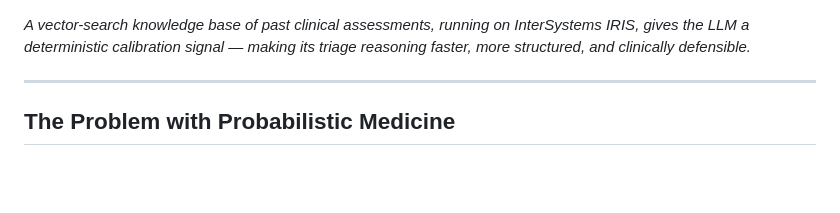
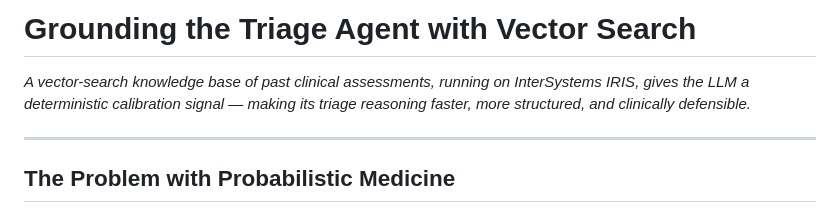
Before and after one commit to musketeers-br/TriageAide, a Markdown page: doc/article/article2.md, the part around the change. GitHub-like rendering; blank space fills up the shorter version.

Commit message:
Add title: Grounding the Triage Agent with Vector Search

```diff
--- a/doc/article/article2.md
+++ b/doc/article/article2.md
@@ -1,3 +1,5 @@
+# Grounding the Triage Agent with Vector Search
+
 _A vector-search knowledge base of past clinical assessments, running on InterSystems IRIS, gives the LLM a deterministic calibration signal — making its triage reasoning faster, more structured, and clinically defensible._
 
 ---
```
